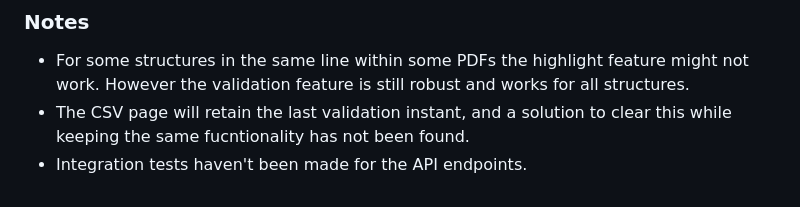
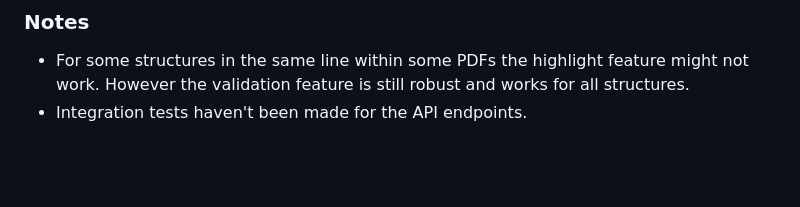
Before and after one commit to niklasLough/Pdf-Content-Validator, a Markdown page: README.md, the part around the change. Drawn GitHub-style; blank space fills up the shorter version.

```diff
--- a/README.md
+++ b/README.md
@@ -91,5 +91,4 @@ To run the tests, execute the following command in the directory containing your
 
 ### Notes
 - For some structures in the same line within some PDFs the highlight feature might not work. However the validation feature is still robust and works for all structures.
-- The CSV page will retain the last validation instant, and a solution to clear this while keeping the same fucntionality has not been found.
 - Integration tests haven't been made for the API endpoints.
```
